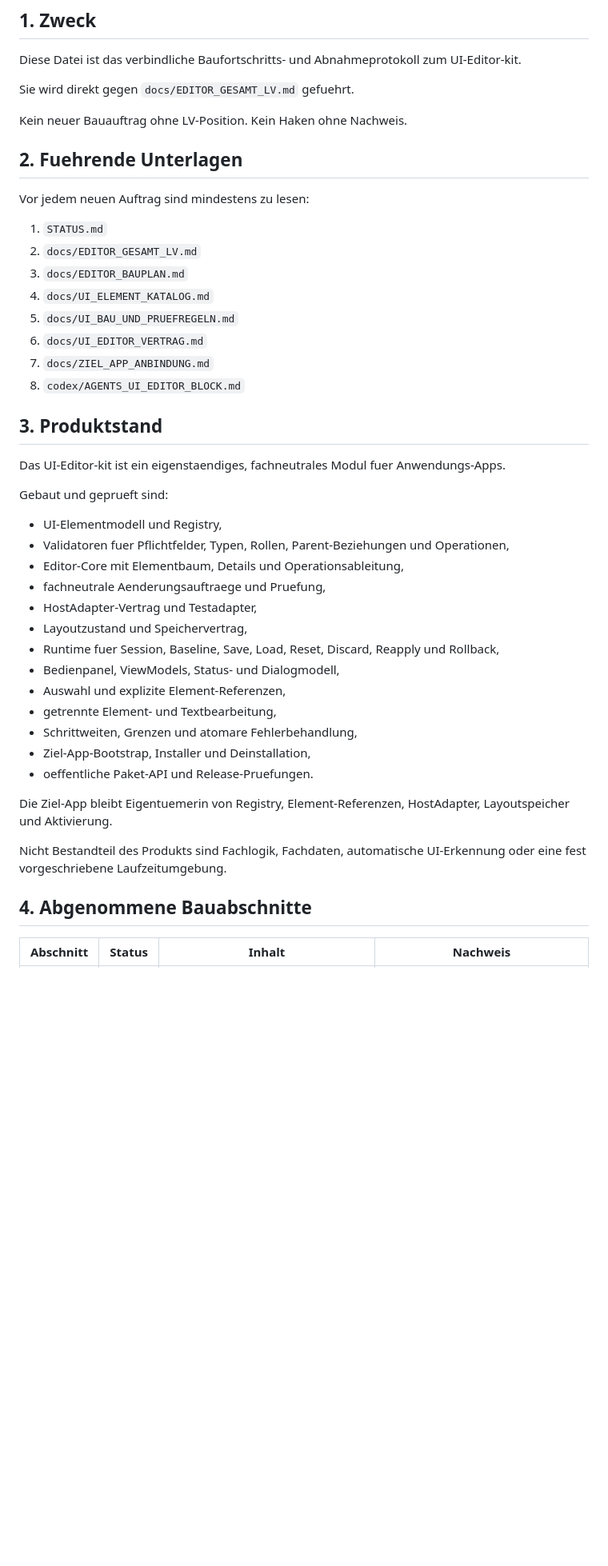
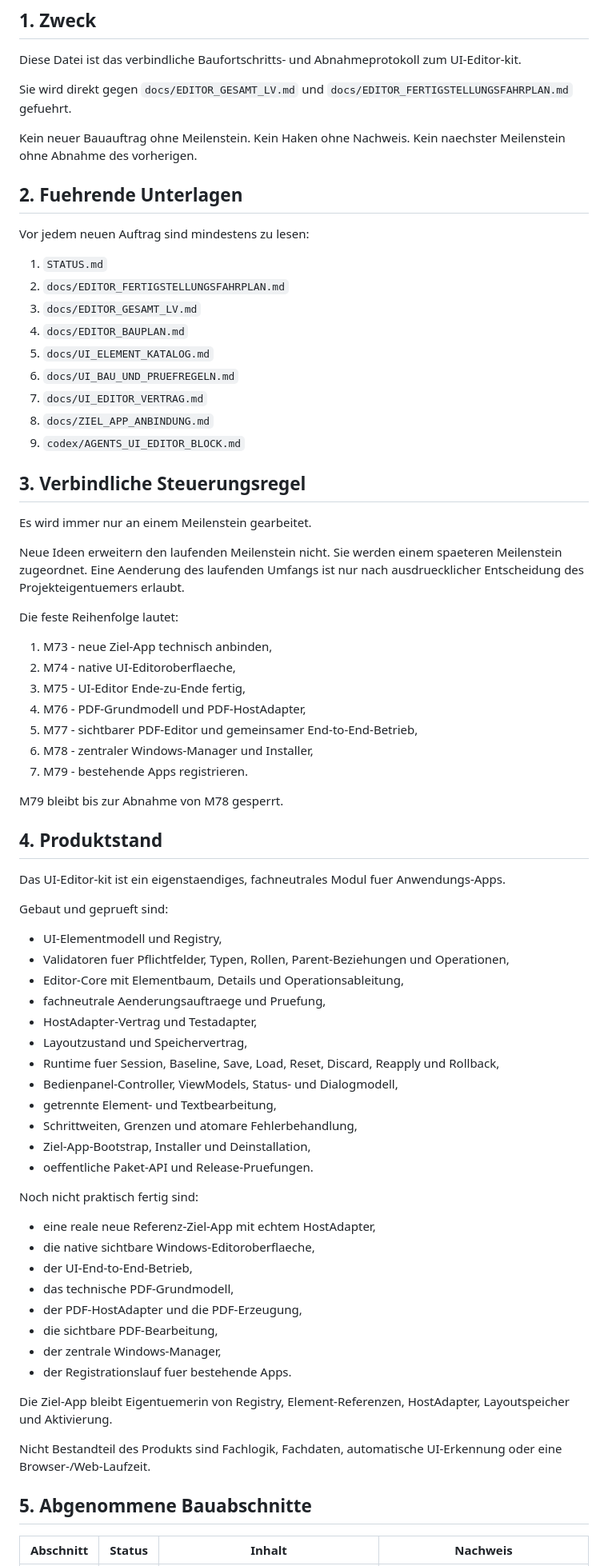
Before and after one commit to SteffenBandholt/UI-Editor-kit, a Markdown page: STATUS.md, the part around one of its changes. Shown at 80% size. Drawn GitHub-style; blank space fills up the shorter version.

Commit message:
docs: Status auf verbindlichen Meilensteinplan ausrichten

```diff
--- a/STATUS.md
+++ b/STATUS.md
@@ -8,24 +8,43 @@
 
 Diese Datei ist das verbindliche Baufortschritts- und Abnahmeprotokoll zum UI-Editor-kit.
 
-Sie wird direkt gegen `docs/EDITOR_GESAMT_LV.md` gefuehrt.
+Sie wird direkt gegen `docs/EDITOR_GESAMT_LV.md` und `docs/EDITOR_FERTIGSTELLUNGSFAHRPLAN.md` gefuehrt.
 
-Kein neuer Bauauftrag ohne LV-Position. Kein Haken ohne Nachweis.
+Kein neuer Bauauftrag ohne Meilenstein. Kein Haken ohne Nachweis. Kein naechster Meilenstein ohne Abnahme des vorherigen.
 
 ## 2. Fuehrende Unterlagen
 
 Vor jedem neuen Auftrag sind mindestens zu lesen:
 
 1. `STATUS.md`
-2. `docs/EDITOR_GESAMT_LV.md`
-3. `docs/EDITOR_BAUPLAN.md`
-4. `docs/UI_ELEMENT_KATALOG.md`
-5. `docs/UI_BAU_UND_PRUEFREGELN.md`
-6. `docs/UI_EDITOR_VERTRAG.md`
-7. `docs/ZIEL_APP_ANBINDUNG.md`
-8. `codex/AGENTS_UI_EDITOR_BLOCK.md`
+2. `docs/EDITOR_FERTIGSTELLUNGSFAHRPLAN.md`
+3. `docs/EDITOR_GESAMT_LV.md`
+4. `docs/EDITOR_BAUPLAN.md`
+5. `docs/UI_ELEMENT_KATALOG.md`
+6. `docs/UI_BAU_UND_PRUEFREGELN.md`
+7. `docs/UI_EDITOR_VERTRAG.md`
+8. `docs/ZIEL_APP_ANBINDUNG.md`
+9. `codex/AGENTS_UI_EDITOR_BLOCK.md`
 
-## 3. Produktstand
+## 3. Verbindliche Steuerungsregel
+
+Es wird immer nur an einem Meilenstein gearbeitet.
+
+Neue Ideen erweitern den laufenden Meilenstein nicht. Sie werden einem spaeteren Meilenstein zugeordnet. Eine Aenderung des laufenden Umfangs ist nur nach ausdruecklicher Entscheidung des Projekteigentuemers erlaubt.
+
+Die feste Reihenfolge lautet:
+
+1. M73 - neue Ziel-App technisch anbinden,
+2. M74 - native UI-Editoroberflaeche,
+3. M75 - UI-Editor Ende-zu-Ende fertig,
+4. M76 - PDF-Grundmodell und PDF-HostAdapter,
+5. M77 - sichtbarer PDF-Editor und gemeinsamer End-to-End-Betrieb,
+6. M78 - zentraler Windows-Manager und Installer,
+7. M79 - bestehende Apps registrieren.
+
+M79 bleibt bis zur Abnahme von M78 gesperrt.
+
+## 4. Produktstand
 
 Das UI-Editor-kit ist ein eigenstaendiges, fachneutrales Modul fuer Anwendungs-Apps.
 
@@ -38,18 +57,28 @@ Gebaut und geprueft sind:
 - HostAdapter-Vertrag und Testadapter,
 - Layoutzustand und Speichervertrag,
 - Runtime fuer Session, Baseline, Save, Load, Reset, Discard, Reapply und Rollback,
-- Bedienpanel, ViewModels, Status- und Dialogmodell,
-- Auswahl und explizite Element-Referenzen,
+- Bedienpanel-Controller, ViewModels, Status- und Dialogmodell,
 - getrennte Element- und Textbearbeitung,
 - Schrittweiten, Grenzen und atomare Fehlerbehandlung,
 - Ziel-App-Bootstrap, Installer und Deinstallation,
 - oeffentliche Paket-API und Release-Pruefungen.
 
+Noch nicht praktisch fertig sind:
+
+- eine reale neue Referenz-Ziel-App mit echtem HostAdapter,
+- die native sichtbare Windows-Editoroberflaeche,
+- der UI-End-to-End-Betrieb,
+- das technische PDF-Grundmodell,
+- der PDF-HostAdapter und die PDF-Erzeugung,
+- die sichtbare PDF-Bearbeitung,
+- der zentrale Windows-Manager,
+- der Registrationslauf fuer bestehende Apps.
+
 Die Ziel-App bleibt Eigentuemerin von Registry, Element-Referenzen, HostAdapter, Layoutspeicher und Aktivierung.
 
-Nicht Bestandteil des Produkts sind Fachlogik, Fachdaten, automatische UI-Erkennung oder eine fest vorgeschriebene Laufzeitumgebung.
+Nicht Bestandteil des Produkts sind Fachlogik, Fachdaten, automatische UI-Erkennung oder eine Browser-/Web-Laufzeit.
 
-## 4. Abgenommene Bauabschnitte
+## 5. Abgenommene Bauabschnitte
 
 | Abschnitt | Status | Inhalt | Nachweis |
 |---|---:|---|---|
```
Also changed, not shown: other parts of STATUS.md (+30 -24 lines).
